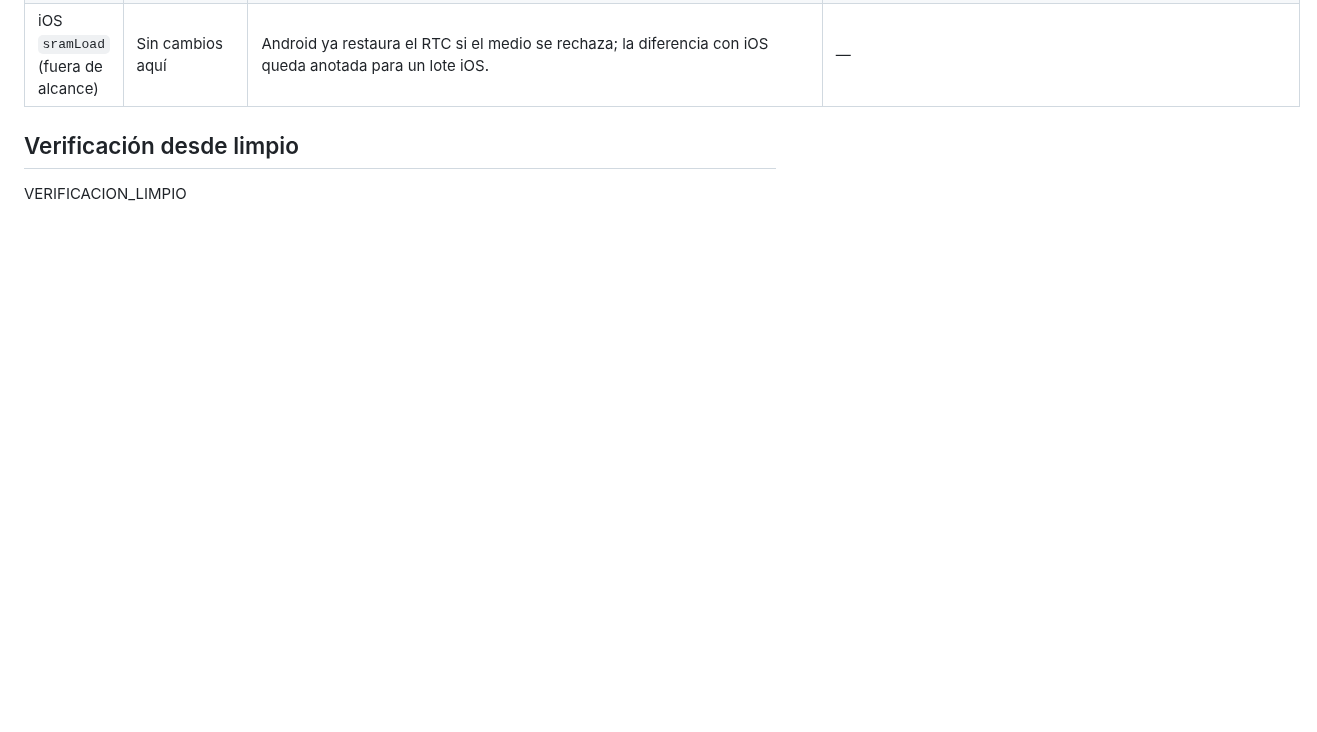
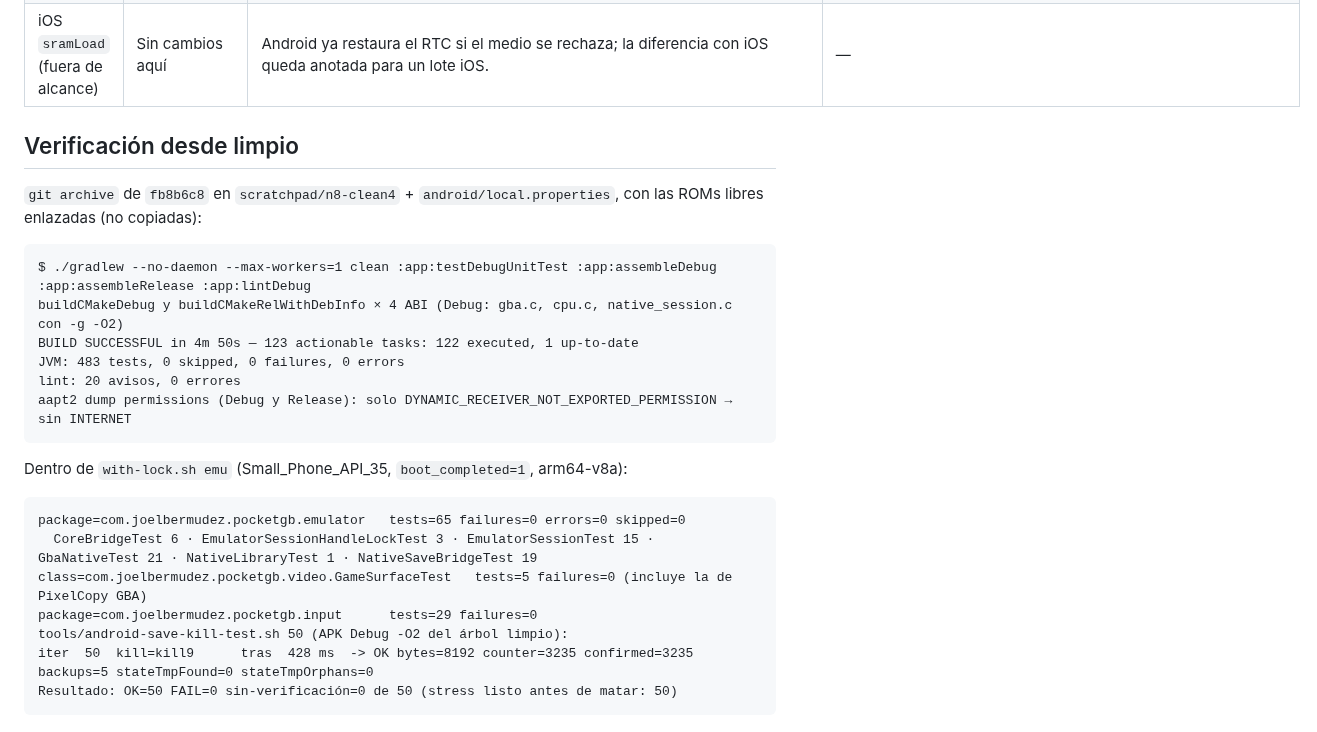
Before and after one commit to JoelBerus/pocketgb, a Markdown page: docs/auditorias/N8-nativo-respuesta.md, the part around the change. GitHub-like rendering; blank space fills up the shorter version.

Commit message:
N8 nativo: verificación desde limpio de la respuesta a la auditoría (evidencia y respuesta)
Co-Authored-By: Claude Opus 5.5 <noreply@anthropic.com>

````diff
--- a/docs/auditorias/N8-nativo-respuesta.md
+++ b/docs/auditorias/N8-nativo-respuesta.md
@@ -13,4 +13,22 @@ Informe: [N8-nativo-opus.md](N8-nativo-opus.md) (APROBAR CON CAMBIOS, sin bloque
 | iOS `sramLoad` (fuera de alcance) | Sin cambios aquí | Android ya restaura el RTC si el medio se rechaza; la diferencia con iOS queda anotada para un lote iOS. | — |
 
 ## Verificación desde limpio
-VERIFICACION_LIMPIO
+`git archive` de `fb8b6c8` en `scratchpad/n8-clean4` + `android/local.properties`, con las ROMs libres enlazadas (no copiadas):
+```
+$ ./gradlew --no-daemon --max-workers=1 clean :app:testDebugUnitTest :app:assembleDebug :app:assembleRelease :app:lintDebug
+buildCMakeDebug y buildCMakeRelWithDebInfo × 4 ABI (Debug: gba.c, cpu.c, native_session.c con -g -O2)
+BUILD SUCCESSFUL in 4m 50s — 123 actionable tasks: 122 executed, 1 up-to-date
+JVM: 483 tests, 0 skipped, 0 failures, 0 errors
+lint: 20 avisos, 0 errores
+aapt2 dump permissions (Debug y Release): solo DYNAMIC_RECEIVER_NOT_EXPORTED_PERMISSION → sin INTERNET
+```
+Dentro de `with-lock.sh emu` (Small_Phone_API_35, `boot_completed=1`, arm64-v8a):
+```
+package=com.joelbermudez.pocketgb.emulator   tests=65 failures=0 errors=0 skipped=0
+  CoreBridgeTest 6 · EmulatorSessionHandleLockTest 3 · EmulatorSessionTest 15 · GbaNativeTest 21 · NativeLibraryTest 1 · NativeSaveBridgeTest 19
+class=com.joelbermudez.pocketgb.video.GameSurfaceTest   tests=5 failures=0 (incluye la de PixelCopy GBA)
+package=com.joelbermudez.pocketgb.input      tests=29 failures=0
+tools/android-save-kill-test.sh 50 (APK Debug -O2 del árbol limpio):
+iter  50  kill=kill9      tras  428 ms  -> OK bytes=8192 counter=3235 confirmed=3235 backups=5 stateTmpFound=0 stateTmpOrphans=0
+Resultado: OK=50 FAIL=0 sin-verificación=0 de 50 (stress listo antes de matar: 50)
+```
````
Also changed, not shown: docs/auditorias/N8-nativo-evidencia.md (+2 -2 lines).
